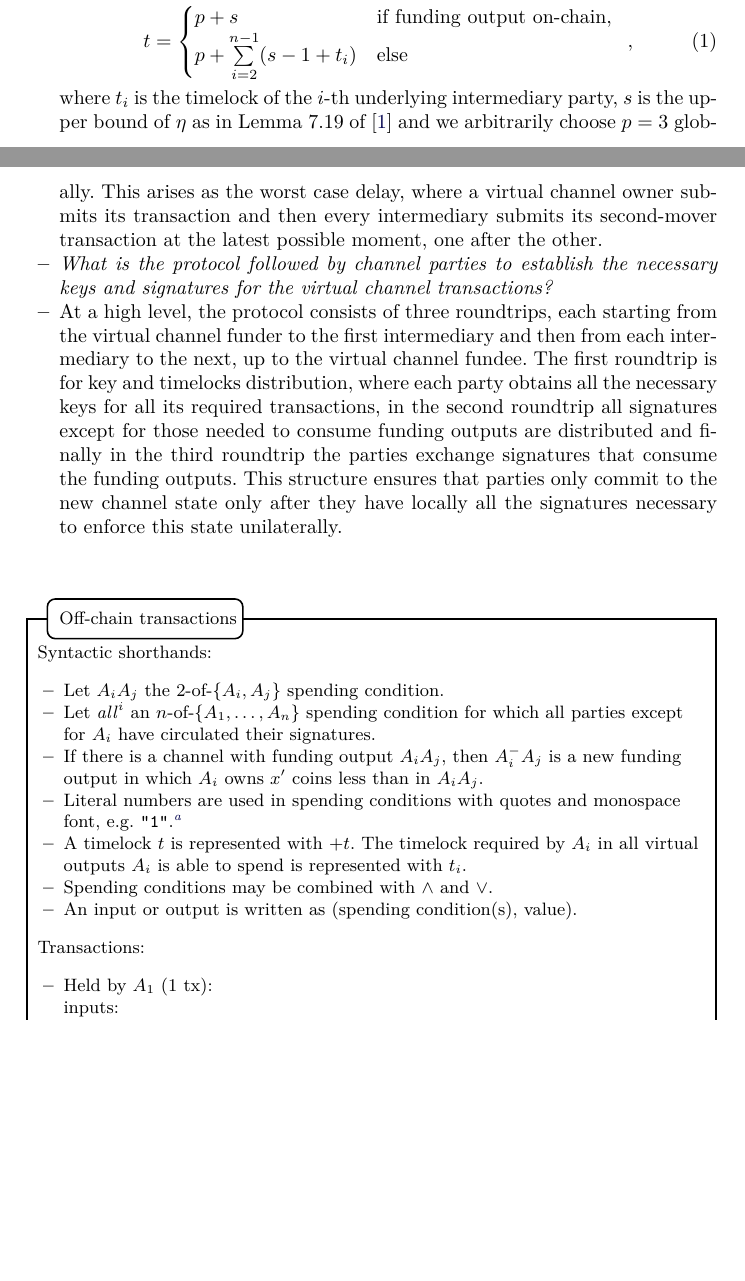
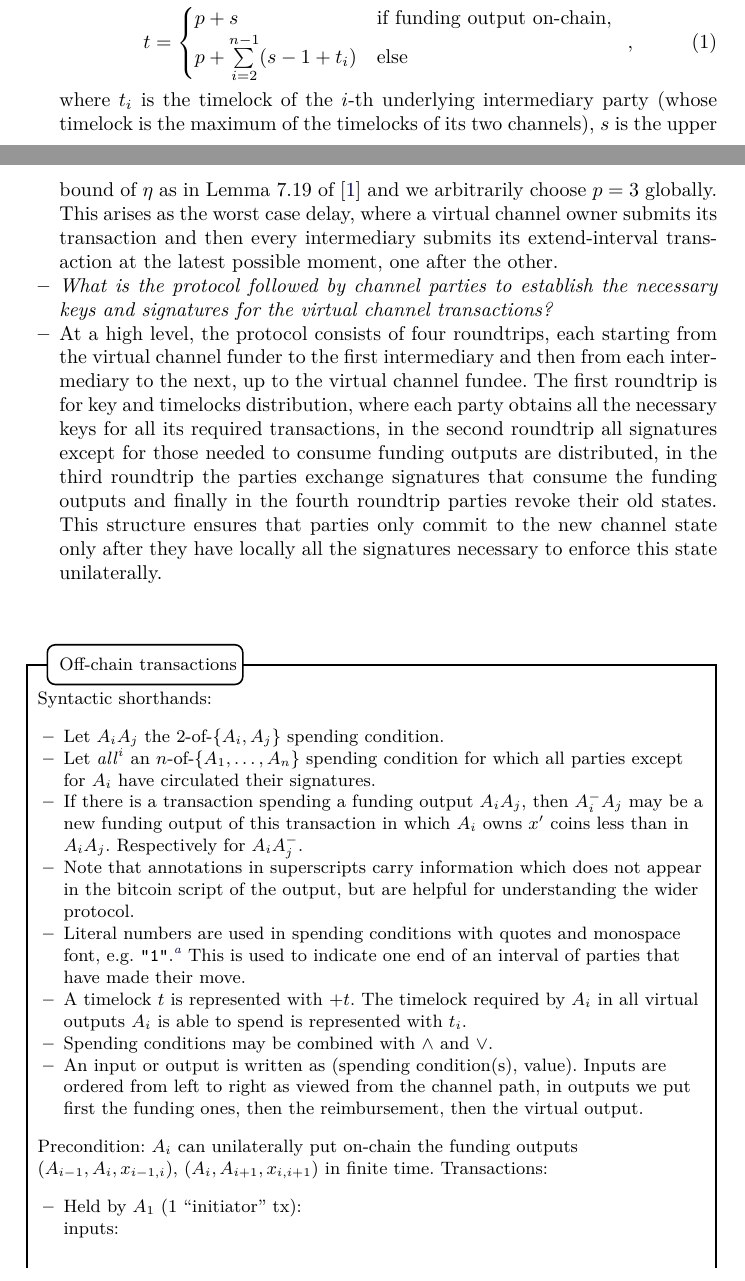
Before and after one commit to OrfeasLitos/virtual-payment-channels, a LaTeX paper (src/transactions-overview/transactions-overview.tex, which reads src/transactions-overview/overview.tex, src/transactions.tex): two parts of pages 3 and 4 of 6, joined at a grey line, cut so that both start at the same text, the shorter picture padded with empty space. Compiled offline with pdfLaTeX; a LaTeX package or settings file that is missing is left out.

Commit message:
Fix typos, expand explanations in tx-overview

```diff
--- a/src/transactions-overview/overview.tex
+++ b/src/transactions-overview/overview.tex
@@ -139,22 +139,24 @@ $x'$, funded by $A_1$. At a high level, these transactions are as follows:
         p + \sum\limits_{i = 2}^{n-1}(s - 1 + t_i) & \mbox{else}
       \end{cases} \enspace,
   \end{equation}
-  where $t_i$ is the timelock of the $i$-th underlying intermediary party, $s$
-  is the upper bound of $\eta$ as in Lemma~7.19 of~\cite{BMTZ17} and we
-  arbitrarily choose $p = 3$ globally. This arises as the worst case delay,
-  where a virtual channel owner submits its transaction and then every
-  intermediary submits its second-mover transaction at the latest possible
-  moment, one after the other.
+  where $t_i$ is the timelock of the $i$-th underlying intermediary party (whose
+  timelock is the maximum of the timelocks of its two channels), $s$ is the
+  upper bound of $\eta$ as in Lemma~7.19 of~\cite{BMTZ17} and we arbitrarily
+  choose $p = 3$ globally. This arises as the worst case delay, where a virtual
+  channel owner submits its transaction and then every intermediary submits its
+  extend-interval transaction at the latest possible moment, one after the
+  other.
   \item \emph{What is the protocol followed by channel parties to establish the
   necessary keys and signatures for the virtual channel transactions?}
-  \item At a high level, the protocol consists of three roundtrips, each
-  starting from the virtual channel funder to the first intermediary and then
-  from each intermediary to the next, up to the virtual channel fundee. The
-  first roundtrip is for key and timelocks distribution, where each party
-  obtains all the necessary keys for all its required transactions, in the
-  second roundtrip all signatures except for those needed to consume funding
-  outputs are distributed and finally in the third roundtrip the parties
-  exchange signatures that consume the funding outputs. This structure ensures
-  that parties only commit to the new channel state only after they have locally
-  all the signatures necessary to enforce this state unilaterally.
+  \item At a high level, the protocol consists of four roundtrips, each starting
+  from the virtual channel funder to the first intermediary and then from each
+  intermediary to the next, up to the virtual channel fundee. The first
+  roundtrip is for key and timelocks distribution, where each party obtains all
+  the necessary keys for all its required transactions, in the second roundtrip
+  all signatures except for those needed to consume funding outputs are
+  distributed, in the third roundtrip the parties exchange signatures that
+  consume the funding outputs and finally in the fourth roundtrip parties revoke
+  their old states. This structure ensures that parties only commit to the new
+  channel state only after they have locally all the signatures necessary to
+  enforce this state unilaterally.
 \end{itemize}
--- a/src/transactions.tex
+++ b/src/transactions.tex
@@ -5,23 +5,32 @@
     \item Let $\mathit{all}^i$ an $n$-of-$\{A_1, \dots, A_n\}$ spending
     condition for which all parties except for $A_i$ have circulated their
     signatures.
-    \item If there is a channel with funding output $A_i A_j$, then $A_i^{-}
-    A_j$ is a new funding output in which $A_i$ owns $x'$ coins less than in
-    $A_i A_j$.
+    \item If there is a transaction spending a funding output $A_i A_j$, then
+    $A_i^{-} A_j$ may be a new funding output of this transaction in which $A_i$
+    owns $x'$ coins less than in $A_i A_j$. Respectively for $A_i A_j^{-}$.
+    \item Note that annotations in superscripts carry information which does
+    not appear in the bitcoin script of the output, but are helpful for
+    understanding the wider protocol.
     \item Literal numbers are used in spending conditions with quotes and
     monospace font, e.g. \texttt{"1"}.\footnote{This is used to specify one end
     of the interval. In Bitcoin script, if the scriptPubKey (on the output)
     begins with \texttt{OP\_1} \texttt{OP\_EQUALVERIFY}, then the scriptSig (on
-    the input) is valid only if it begins with \texttt{OP\_1}.}
+    the input) is valid only if it begins with \texttt{OP\_1}.} This is used to
+    indicate one end of an interval of parties that have made their move.
     \item A timelock $t$ is represented with $+t$. The timelock required by
     $A_i$ in all virtual outputs $A_i$ is able to spend is represented with
     $t_i$.
     \item Spending conditions may be combined with $\wedge$ and $\vee$.
     \item An input or output is written as (spending condition(s), value).
+    Inputs are ordered from left to right as viewed from the channel path, in
+    outputs we put first the funding ones, then the reimbursement, then the
+    virtual output.
   \end{itemize}
+  Precondition: $A_i$ can unilaterally put on-chain the funding outputs
+  $(A_{i-1}, A_i, x_{i-1, i})$, $(A_i, A_{i+1}, x_{i, i+1})$ in finite time.
   Transactions:
   \begin{itemize}
-    \item Held by $A_1$ ($1$ tx):
+    \item Held by $A_1$ ($1$ ``initiator'' tx):
 
     inputs:
     \begin{itemize}
```
Also changed, not shown: src/transactions.tex (6 more changed lines).
